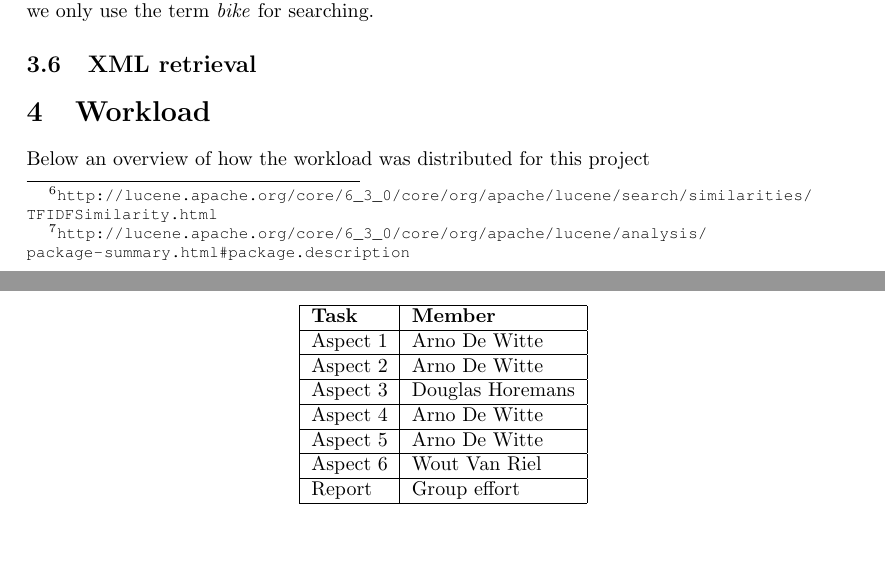
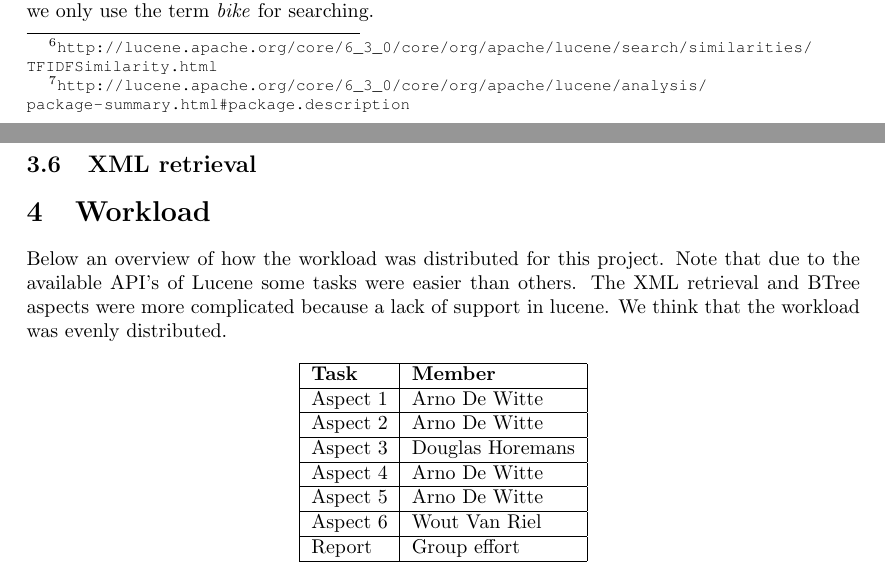
Before and after one commit to aropop/ProjectInformationRetrieval, a LaTeX document (report/report.tex): two parts of pages 4 and 5 of 5, joined at a grey line, cut so that both start at the same text, the shorter picture padded with empty space. Compiled offline with pdfLaTeX.

Commit message:
Added workload bit in report

```diff
--- a/report/report.tex
+++ b/report/report.tex
@@ -122,7 +122,7 @@ These results were gathered using the query \emph{bike AND because}. The word \e
 \subsection{XML retrieval}
 
 \section{Workload}
-Below an overview of how the workload was distributed for this project
+Below an overview of how the workload was distributed for this project. Note that due to the available API's of Lucene some tasks were easier than others. The XML retrieval and BTree aspects were more complicated because a lack of support in lucene. We think that the workload was evenly distributed.
 
 \begin{center}
 	\begin{tabular}{ | l | l |}
```
